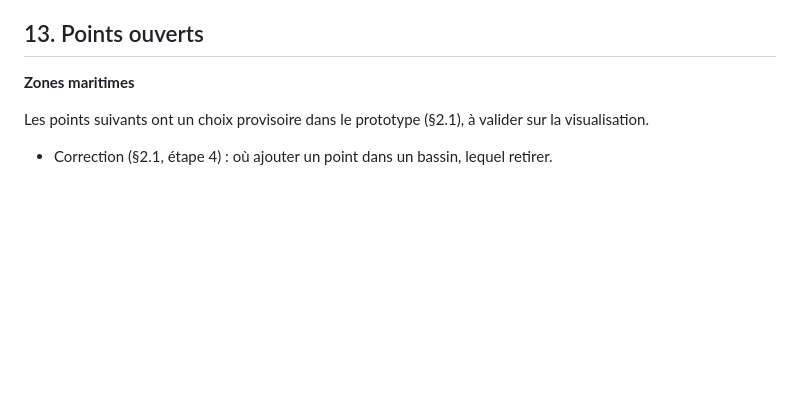
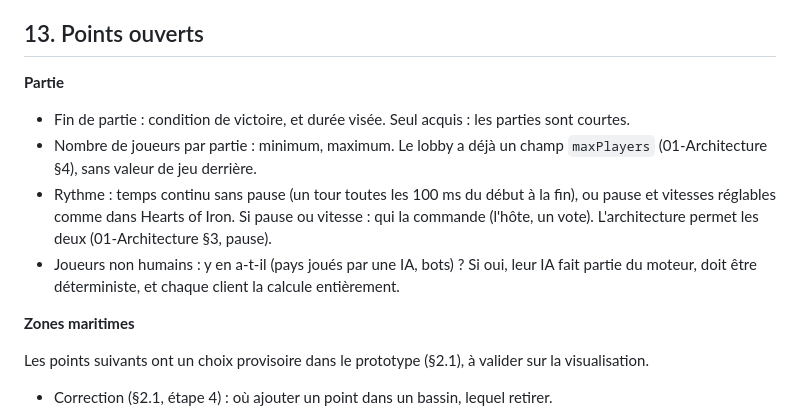
Before and after one commit to paul-le-poulpe/fronts_of_iron, a Markdown page: Docs/Design/00-Game.md, the part around the change. GitHub-like rendering; blank space fills up the shorter version.

```diff
--- a/Docs/Design/00-Game.md
+++ b/Docs/Design/00-Game.md
@@ -553,6 +553,19 @@ Ces points ne concernent que le client. Ils seront tranchés avec l'auteur.
 
 ## 13. Points ouverts
 
+**Partie**
+- Fin de partie : condition de victoire, et durée visée. Seul acquis : les
+  parties sont courtes.
+- Nombre de joueurs par partie : minimum, maximum. Le lobby a déjà un champ
+  `maxPlayers` (01-Architecture §4), sans valeur de jeu derrière.
+- Rythme : temps continu sans pause (un tour toutes les 100 ms du début à la
+  fin), ou pause et vitesses réglables comme dans Hearts of Iron. Si pause ou
+  vitesse : qui la commande (l'hôte, un vote). L'architecture permet les deux
+  (01-Architecture §3, pause).
+- Joueurs non humains : y en a-t-il (pays joués par une IA, bots) ? Si oui,
+  leur IA fait partie du moteur, doit être déterministe, et chaque client la
+  calcule entièrement.
+
 **Zones maritimes**
 
 Les points suivants ont un choix provisoire dans le prototype (§2.1), à
```
Also changed, not shown: Docs/Design/01-Architecture.md (+14 -15 lines).
